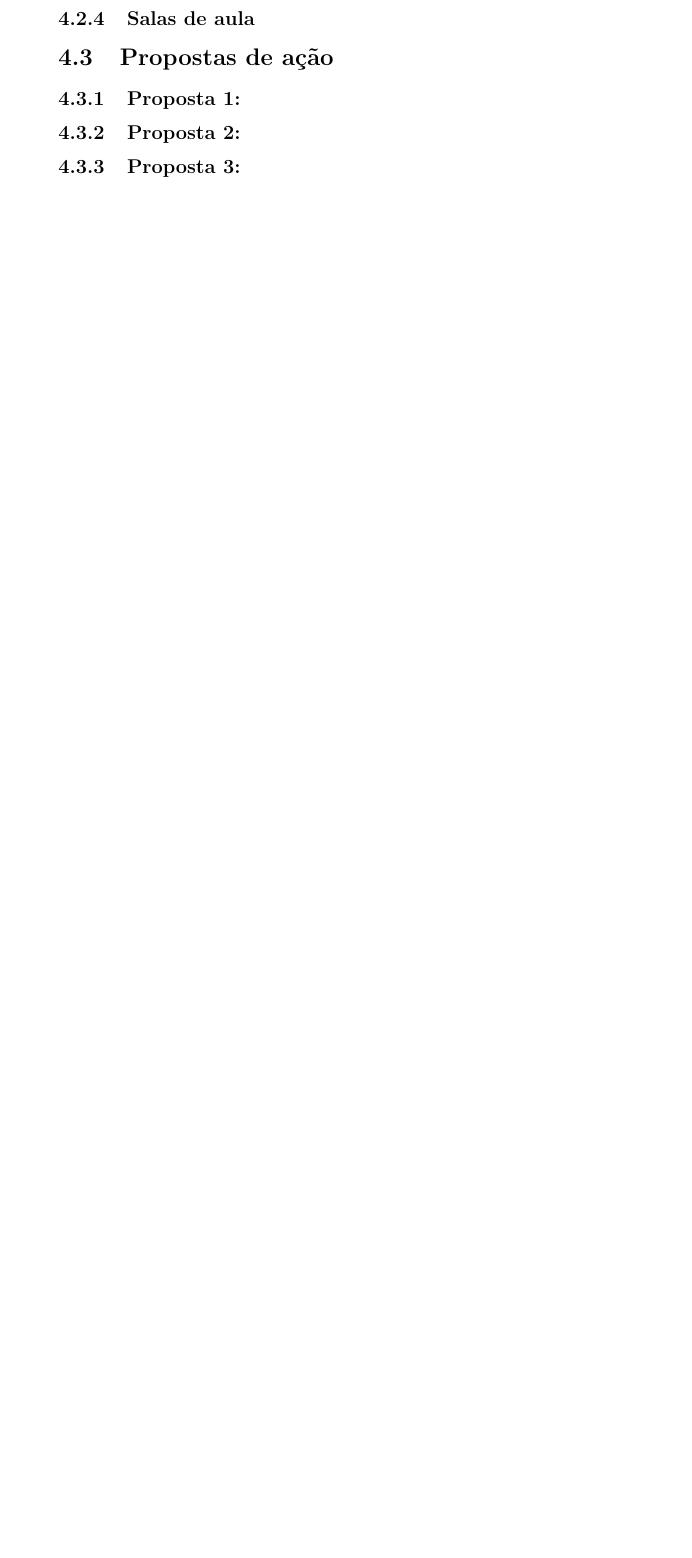
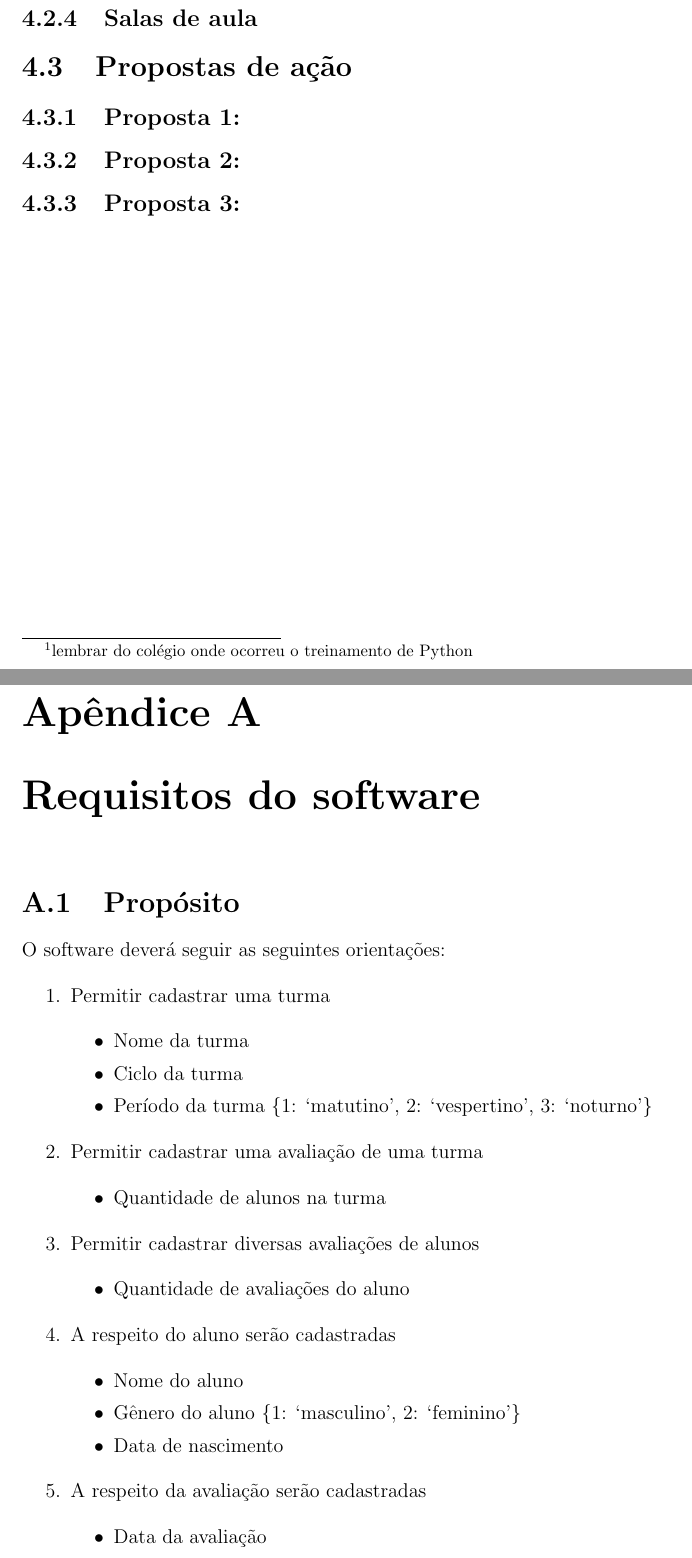
Before and after one commit to joaodubas/cursoUnip, a LaTeX document (docs/periodo_01/pim/pim.tex): part of page 6 of 6 before the commit and two parts of pages 7 and 8 of 9 after it, the two joined at a grey line, cut so that both start at the same text, the shorter picture padded with empty space. Compiled offline with pdfLaTeX.

Commit message:
Continuacao da proposta e inicio dos requisitos
Inseridas caracteristicas adicionais do colegio faz de contas e iniciada a
transcricao dos requisitos de software

```diff
--- a/docs/periodo_01/pim/pim.tex
+++ b/docs/periodo_01/pim/pim.tex
@@ -1,4 +1,5 @@
-\documentclass[a4paper,10pt]{report}
+%\documentclass[a4paper,12pt]{abnt}
+\documentclass[a4paper,12pt]{report}
 \usepackage[brazil]{babel}
 \usepackage[utf8]{inputenc}
 
@@ -41,0 +59 @@
+            colégio onde ocorreu o treinamento de Python} o colégio
@@ -45,6 +73,7 @@
             \subsection{Salas de aula}
 
         \section{Propostas de ação}
+        \label{sc:laboratorio_proposta}
 
             \subsection{Proposta 1:}
 
@@ -52,3 +81,56 @@
 
             \subsection{Proposta 3:}
 
+    \appendix
+    \chapter{Requisitos do software}
+
+        \section{Propósito}
+        O software deverá seguir as seguintes orientações:
+
+        \begin{enumerate}
+
+            \item Permitir cadastrar uma turma
+
+                \begin{itemize}
+
+                    \item Nome da turma
+
+                    \item Ciclo da turma
+
+                    \item Período da turma \{1: `matutino', 2: `vespertino', 3: `noturno'\}
+
+                \end{itemize}
+
+            \item Permitir cadastrar uma avaliação de uma turma
+
+                \begin{itemize}
+
+                    \item Quantidade de alunos na turma
+
+                \end{itemize}
+
+            \item Permitir cadastrar diversas avaliações de alunos
+
+                \begin{itemize}
+
+                    \item Quantidade de avaliações do aluno
+
+                \end{itemize}
+
+            \item A respeito do aluno serão cadastradas
+
+                \begin{itemize}
+
+                    \item Nome do aluno
+
+                    \item Gênero do aluno \{1: `masculino', 2: `feminino'\}
+
+                    \item Data de nascimento
+
+                \end{itemize}
+
+            \item A respeito da avaliação serão cadastradas
+
+                \begin{itemize}
+
+                    \item Data da avaliação
```
Also changed, not shown: docs/periodo_01/pim/pim.tex (68 more changed lines). Lines whose indentation alone changed are shown as unchanged.
